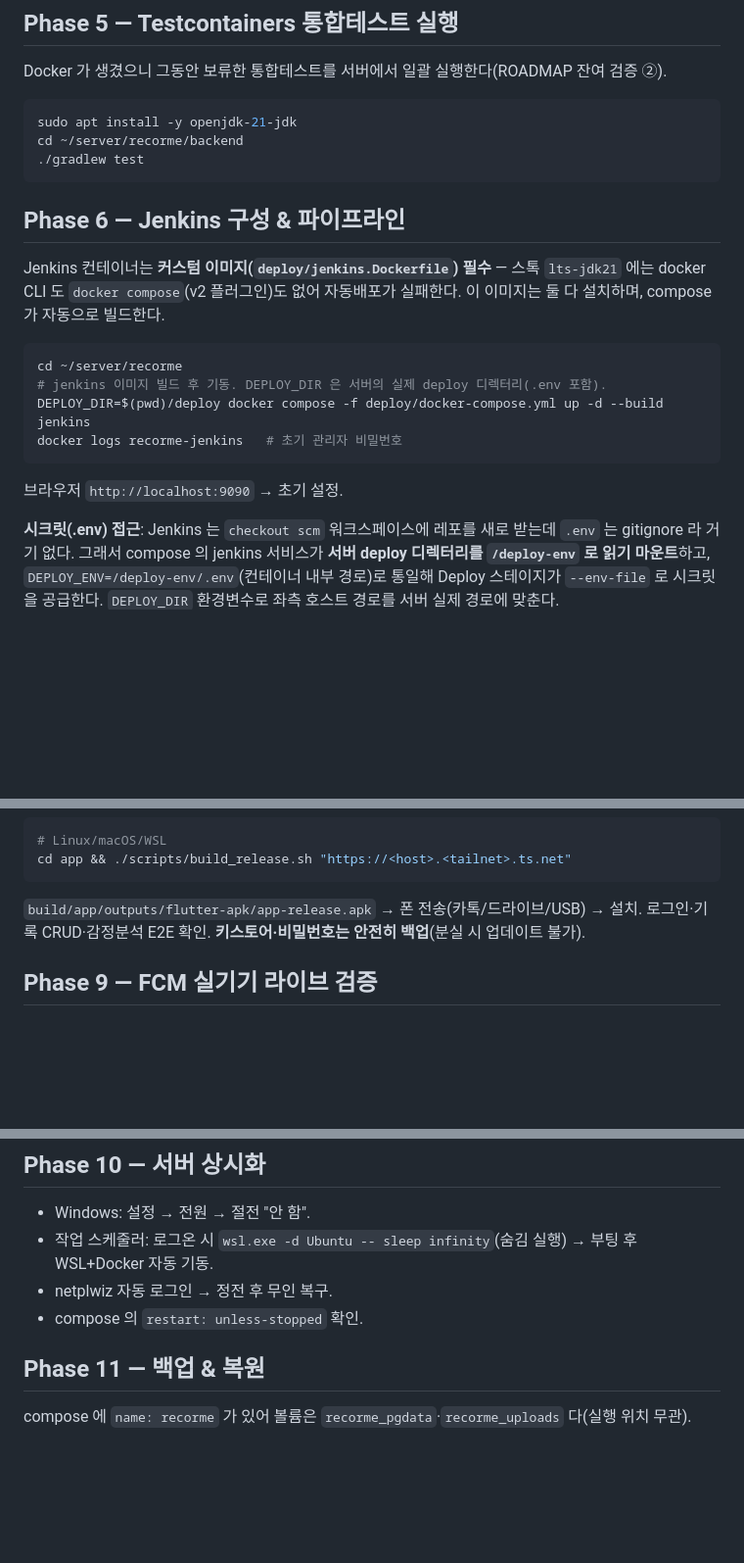
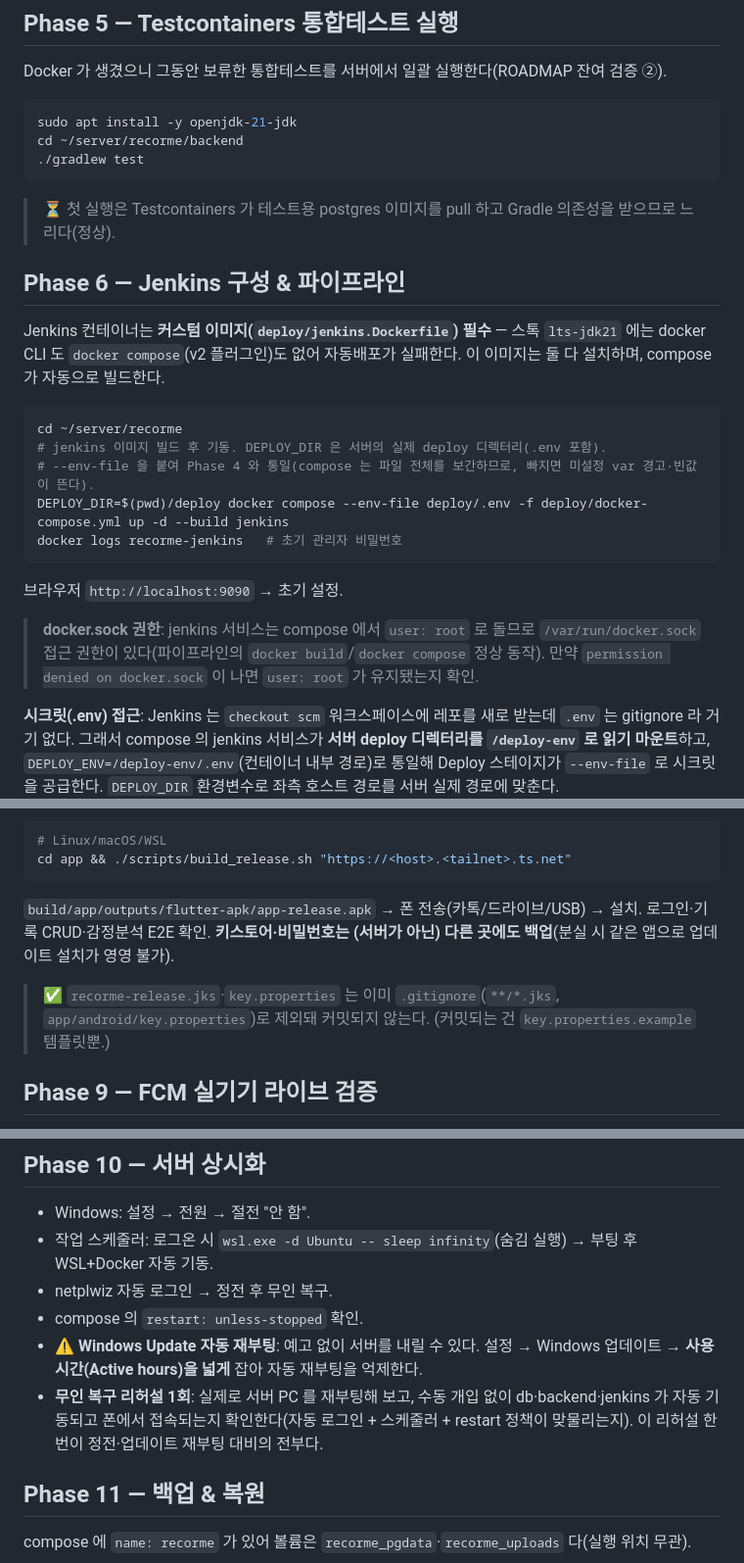
Before and after one commit to KimMonkey2945/recorme, a Markdown page: docs/deployment.md, 3 parts joined by grey strips. Shown at 98% size. GitHub-like rendering; blank space fills up the shorter version.

````diff
--- a/docs/deployment.md
+++ b/docs/deployment.md
@@ -108,6 +139,7 @@ sudo apt install -y openjdk-21-jdk
 cd ~/server/recorme/backend
 ./gradlew test
 ```
+> ⏳ 첫 실행은 Testcontainers 가 테스트용 postgres 이미지를 pull 하고 Gradle 의존성을 받으므로 느리다(정상).
 
 ## Phase 6 — Jenkins 구성 & 파이프라인
 
@@ -118,10 +150,15 @@ compose 가 자동으로 빌드한다.
 ```bash
 cd ~/server/recorme
 # jenkins 이미지 빌드 후 기동. DEPLOY_DIR 은 서버의 실제 deploy 디렉터리(.env 포함).
-DEPLOY_DIR=$(pwd)/deploy docker compose -f deploy/docker-compose.yml up -d --build jenkins
+# --env-file 을 붙여 Phase 4 와 통일(compose 는 파일 전체를 보간하므로, 빠지면 미설정 var 경고·빈값이 뜬다).
+DEPLOY_DIR=$(pwd)/deploy docker compose --env-file deploy/.env -f deploy/docker-compose.yml up -d --build jenkins
 docker logs recorme-jenkins   # 초기 관리자 비밀번호
 ```
 브라우저 `http://localhost:9090` → 초기 설정.
+
+> **docker.sock 권한**: jenkins 서비스는 compose 에서 `user: root` 로 돌므로 `/var/run/docker.sock`
+> 접근 권한이 있다(파이프라인의 `docker build`/`docker compose` 정상 동작). 만약 `permission denied on
+> docker.sock` 이 나면 `user: root` 가 유지됐는지 확인.
 
 **시크릿(.env) 접근**: Jenkins 는 `checkout scm` 워크스페이스에 레포를 새로 받는데 `.env` 는
 gitignore 라 거기 없다. 그래서 compose 의 jenkins 서비스가 **서버 deploy 디렉터리를 `/deploy-env`
@@ -181,7 +220,11 @@ cd app
 cd app && ./scripts/build_release.sh "https://<host>.<tailnet>.ts.net"
 ```
 `build/app/outputs/flutter-apk/app-release.apk` → 폰 전송(카톡/드라이브/USB) → 설치.
-로그인·기록 CRUD·감정분석 E2E 확인. **키스토어·비밀번호는 안전히 백업**(분실 시 업데이트 불가).
+로그인·기록 CRUD·감정분석 E2E 확인. **키스토어·비밀번호는 (서버가 아닌) 다른 곳에도 백업**(분실 시
+같은 앱으로 업데이트 설치가 영영 불가).
+
+> ✅ `recorme-release.jks`·`key.properties` 는 이미 `.gitignore`(`**/*.jks`, `app/android/key.properties`)로
+> 제외돼 커밋되지 않는다. (커밋되는 건 `key.properties.example` 템플릿뿐.)
 
 ## Phase 9 — FCM 실기기 라이브 검증
 
@@ -194,6 +237,11 @@ cd app && ./scripts/build_release.sh "https://<host>.<tailnet>.ts.net"
 - 작업 스케줄러: 로그온 시 `wsl.exe -d Ubuntu -- sleep infinity`(숨김 실행) → 부팅 후 WSL+Docker 자동 기동.
 - netplwiz 자동 로그인 → 정전 후 무인 복구.
 - compose 의 `restart: unless-stopped` 확인.
+- **⚠️ Windows Update 자동 재부팅**: 예고 없이 서버를 내릴 수 있다. 설정 → Windows 업데이트 → **사용
+  시간(Active hours)을 넓게** 잡아 자동 재부팅을 억제한다.
+- **무인 복구 리허설 1회**: 실제로 서버 PC 를 재부팅해 보고, 수동 개입 없이 db·backend·jenkins 가
+  자동 기동되고 폰에서 접속되는지 확인한다(자동 로그인 + 스케줄러 + restart 정책이 맞물리는지). 이 리허설
+  한 번이 정전·업데이트 재부팅 대비의 전부다.
 
 ## Phase 11 — 백업 & 복원
 
````
Also changed, not shown: other parts of docs/deployment.md (+45 -2 lines).
